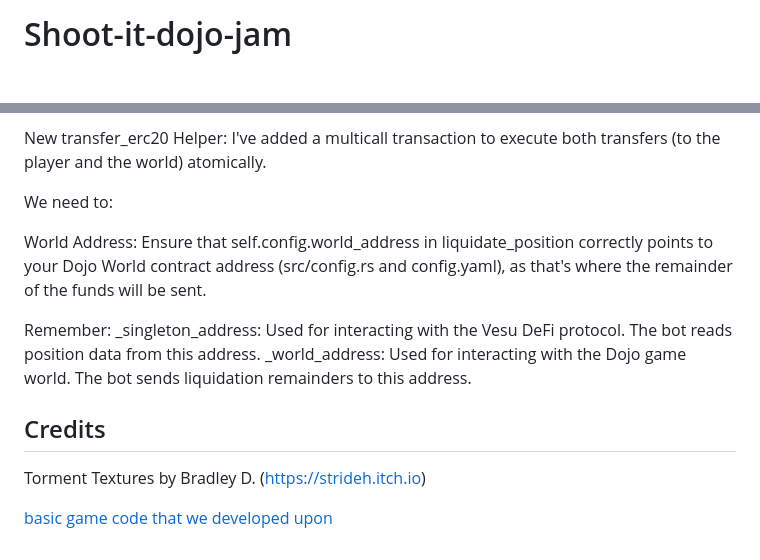
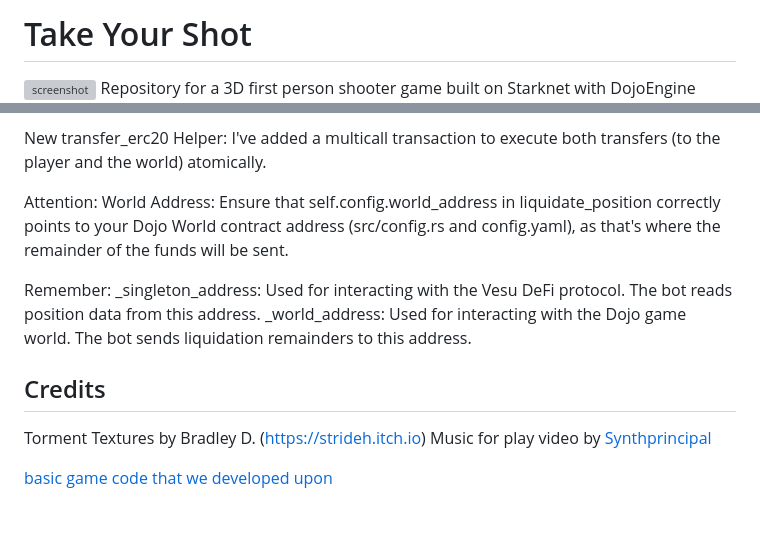
Before and after one commit to jilt/shoot-it-dojo-jam, a Markdown page: README.md, 2 parts joined by grey strips. GitHub-like rendering; blank space fills up the shorter version; grey boxes are pictures that could not be loaded.

```diff
--- a/README.md
+++ b/README.md
@@ -1,2 +1,3 @@
-# Shoot-it-dojo-jam
+# Take Your Shot
+![screenshot](https://raw.githubusercontent.com/jilt/take-your-shot/refs/heads/main/Screenshot%202025-11-02%20112348.png)
 Repository for a 3D first person shooter game built on Starknet with DojoEngine
@@ -49,8 +58,7 @@ Placeholder for Earnings: A critical part of this logic is to get the total_earn
 New transfer_erc20 Helper:
 I've added a multicall transaction to execute both transfers (to the player and the world) atomically.
 
-We need to:
-
+Attention:
 World Address: Ensure that self.config.world_address in liquidate_position correctly points to your Dojo World contract address (src/config.rs and config.yaml), as that's where the remainder of the funds will be sent.
 
 Remember:
@@ -60,5 +68,6 @@ _world_address: Used for interacting with the Dojo game world. The bot sends liq
 
 ## Credits
 Torment Textures by Bradley D. (https://strideh.itch.io)
+Music for play video by [Synthprincipal](https://youtu.be/A02qojESfqo?si=oVP2hkdC5r5n8qW-)
 
 [basic game code that we developed upon](https://github.com/aarcoraci)
```
Also changed, not shown: other parts of README.md (+11 -3 lines).
